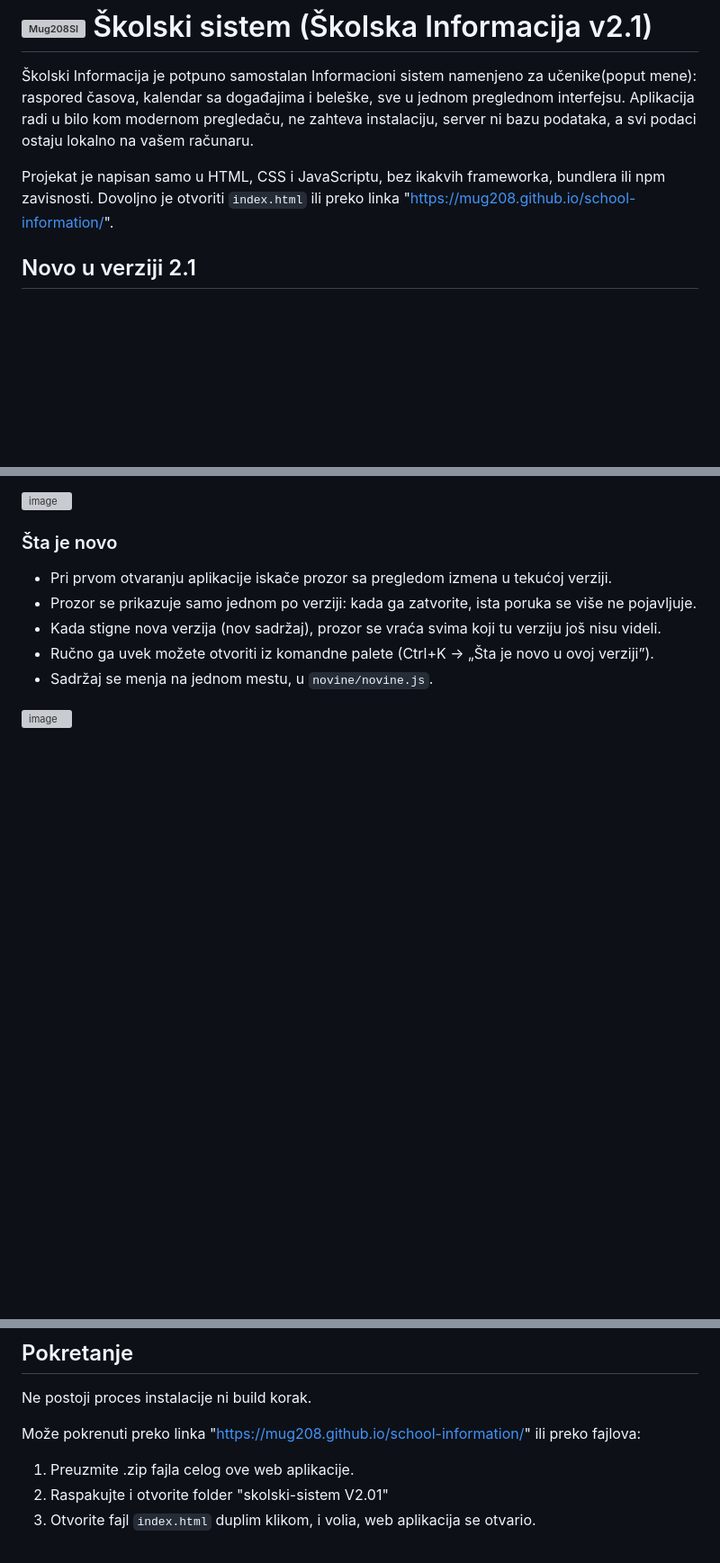
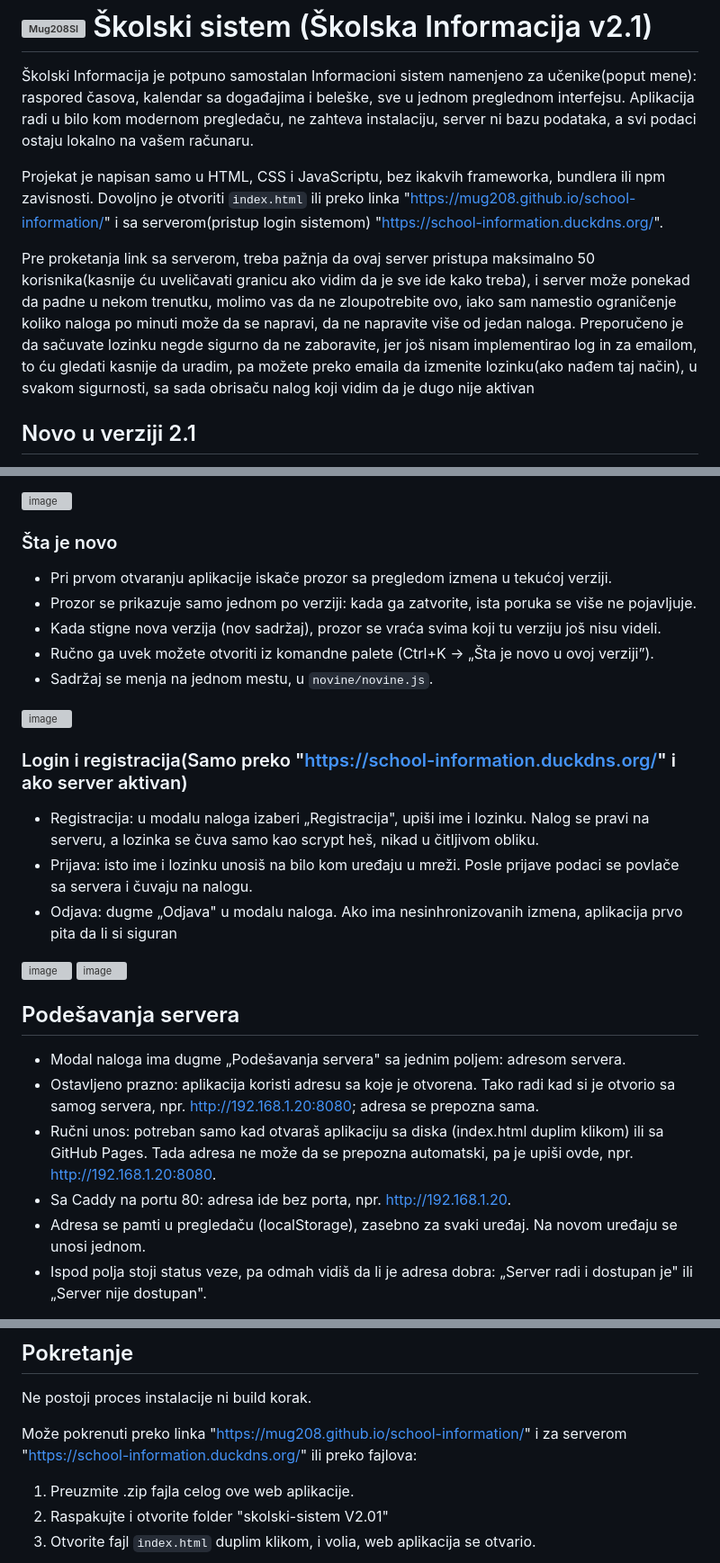
Before and after one commit to Mug208/school-information, a Markdown page: README.md, 3 parts joined by grey strips. Shown at 90% size. Drawn GitHub-style; blank space fills up the shorter version; grey boxes are pictures that could not be loaded.

Commit message:
Unapredio README uz dodatak websajt preko duckdns koji koristi server
Dodao dodatni zapis za login i regristraciju, vizualni pregled, i kako se pokreće server usput link preko duckdns za serverom koji bih trebalo da radi koristeći caddy

```diff
--- a/README.md
+++ b/README.md
@@ -2,7 +2,9 @@
 
 Školski Informacija je potpuno samostalan Informacioni sistem namenjeno za učenike(poput mene): raspored časova, kalendar sa događajima i beleške, sve u jednom preglednom interfejsu. Aplikacija radi u bilo kom modernom pregledaču, ne zahteva instalaciju, server ni bazu podataka, a svi podaci ostaju lokalno na vašem računaru.
 
-Projekat je napisan samo u HTML, CSS i JavaScriptu, bez ikakvih frameworka, bundlera ili npm zavisnosti. Dovoljno je otvoriti `index.html` ili preko linka "https://mug208.github.io/school-information/".
+Projekat je napisan samo u HTML, CSS i JavaScriptu, bez ikakvih frameworka, bundlera ili npm zavisnosti. Dovoljno je otvoriti `index.html` ili preko linka "https://mug208.github.io/school-information/" i sa serverom(pristup login sistemom) "https://school-information.duckdns.org/".
+
+Pre proketanja link sa serverom, treba pažnja da ovaj server pristupa maksimalno 50 korisnika(kasnije ću uveličavati granicu ako vidim da je sve ide kako treba), i server može ponekad da padne u nekom trenutku, molimo vas da ne zloupotrebite ovo, iako sam namestio ograničenje koliko naloga po minuti može da se napravi, da ne napravite više od jedan naloga. Preporučeno je da sačuvate lozinku negde sigurno da ne zaboravite, jer još nisam implementirao log in za emailom, to ću gledati kasnije da uradim, pa možete preko emaila da izmenite lozinku(ako nađem taj način), u svakom sigurnosti, sa sada obrisaču nalog koji vidim da je dugo nije aktivan
 
 ## Novo u verziji 2.1
 
@@ -95,3 +97,21 @@ Projekat je napisan samo u HTML, CSS i JavaScriptu, bez ikakvih frameworka, bund
 - Sadržaj se menja na jednom mestu, u `novine/novine.js`.
 <img width="1221" height="890" alt="image" src="https://github.com/user-attachments/assets/d957bf6b-0836-4514-adcc-cebd8124e854" />
 
+### Login i registracija(Samo preko "https://school-information.duckdns.org/" i ako server aktivan)
+- Registracija: u modalu naloga izaberi „Registracija", upiši ime i lozinku. Nalog se pravi na serveru, a lozinka se čuva samo kao scrypt heš, nikad u čitljivom obliku.
+- Prijava: isto ime i lozinku unosiš na bilo kom uređaju u mreži. Posle prijave podaci se povlače sa servera i čuvaju na nalogu.
+- Odjava: dugme „Odjava" u modalu naloga. Ako ima nesinhronizovanih izmena, aplikacija prvo pita da li si siguran
+
+<img width="289" height="450" alt="image" src="https://github.com/user-attachments/assets/0a0e103b-caa4-43bf-8f7b-84f016809d4e" />
+
+<img width="289" height="450" alt="image" src="https://github.com/user-attachments/assets/7707886a-8126-4e9c-896d-f59be84db4f6" />
+
+## Podešavanja servera
+
+- Modal naloga ima dugme „Podešavanja servera" sa jednim poljem: adresom servera.
+- Ostavljeno prazno: aplikacija koristi adresu sa koje je otvorena. Tako radi kad si je otvorio sa samog servera, npr. http://192.168.1.20:8080; adresa se prepozna sama.
+- Ručni unos: potreban samo kad otvaraš aplikaciju sa diska (index.html duplim klikom) ili sa GitHub Pages. Tada adresa ne može da se prepozna automatski, pa je upiši ovde, npr. http://192.168.1.20:8080.
+- Sa Caddy na portu 80: adresa ide bez porta, npr. http://192.168.1.20.
+- Adresa se pamti u pregledaču (localStorage), zasebno za svaki uređaj. Na novom uređaju se unosi jednom.
+- Ispod polja stoji status veze, pa odmah vidiš da li je adresa dobra: „Server radi i dostupan je" ili „Server nije dostupan".
+
@@ -100,7 +125,7 @@ Projekat je napisan samo u HTML, CSS i JavaScriptu, bez ikakvih frameworka, bund
 
 Ne postoji proces instalacije ni build korak.
 
-Može pokrenuti preko linka "https://mug208.github.io/school-information/" ili preko fajlova:
+Može pokrenuti preko linka "https://mug208.github.io/school-information/" i za serverom "https://school-information.duckdns.org/" ili preko fajlova:
 
 1. Preuzmite .zip fajla celog ove web aplikacije.
 2. Raspakujte i otvorite folder "skolski-sistem V2.01"
```
Also changed, not shown: other parts of README.md (+5 -0 lines).
